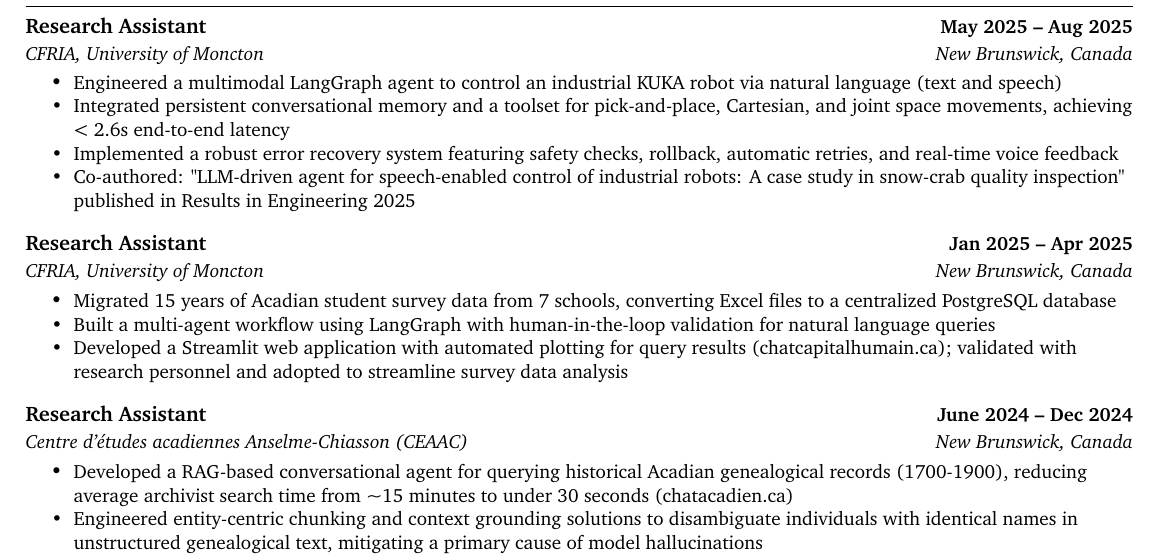
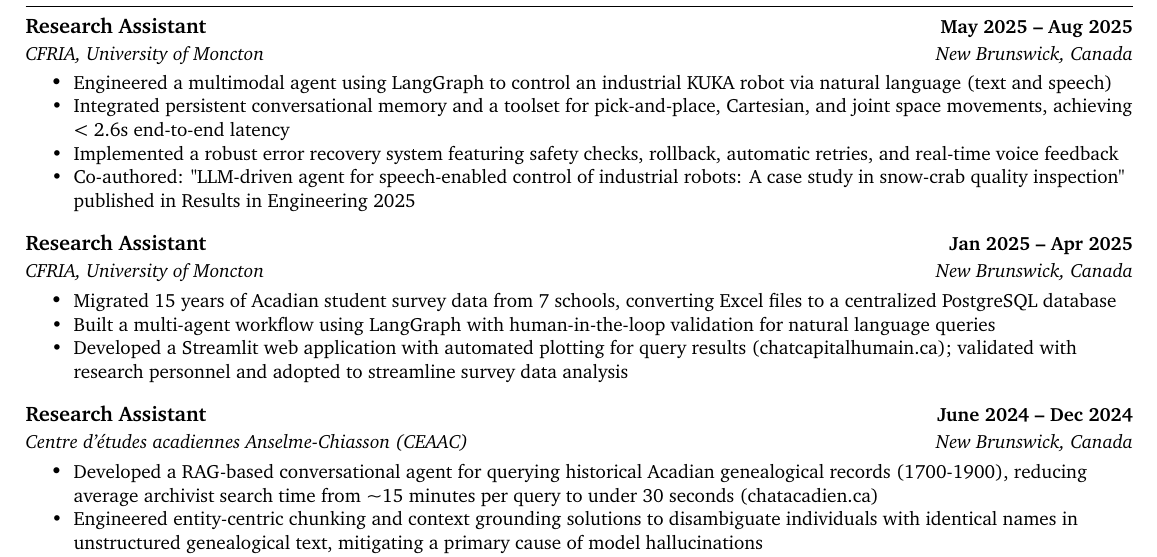
Before and after one commit to Rayen023/CV, a LaTeX CV (Rayen_ghali_cv.tex): part of the page, cut so that both start at the same text. Compiled offline with pdfLaTeX.

Commit message:
Revise CV project descriptions for clarity, enhancing language and specificity in technical details

```diff
--- a/Rayen_ghali_cv.tex
+++ b/Rayen_ghali_cv.tex
@@ -94,7 +94,7 @@
 {CFRIA, University of Moncton}{May 2025 – Aug 2025}
 {Research Assistant}{New Brunswick, Canada}
 \resumeItemListStart
-\resumeItem{Engineered a multimodal LangGraph agent to control an industrial KUKA robot via natural language (text and speech)}
+\resumeItem{Engineered a multimodal agent using LangGraph to control an industrial KUKA robot via natural language (text and speech)}
 \resumeItem{Integrated persistent conversational memory and a toolset for pick-and-place, Cartesian, and joint space movements, achieving < 2.6s end-to-end latency}
 \resumeItem{Implemented a robust error recovery system featuring safety checks, rollback, automatic retries, and real-time voice feedback}
 \resumeItem{Co-authored: "LLM-driven agent for speech-enabled control of industrial robots: A case study in snow-crab quality inspection" published in Results in Engineering 2025}
@@ -114,7 +114,7 @@
 {Centre d'études acadiennes Anselme-Chiasson (CEAAC)}{June 2024 – Dec 2024}
 {Research Assistant}{New Brunswick, Canada}
 \resumeItemListStart
-\resumeItem{Developed a RAG-based conversational agent for querying historical Acadian genealogical records (1700-1900), reducing average archivist search time from \textasciitilde{}15 minutes to under 30 seconds (\href{https://chatacadien.ca}{chatacadien.ca})}
+\resumeItem{Developed a RAG-based conversational agent for querying historical Acadian genealogical records (1700-1900), reducing average archivist search time from \textasciitilde{}15 minutes per query to under 30 seconds (\href{https://chatacadien.ca}{chatacadien.ca})}
 \resumeItem{Engineered entity-centric chunking and context grounding solutions to disambiguate individuals with identical names in unstructured genealogical text, mitigating a primary cause of model hallucinations}
 \resumeItem{Evaluated and validated the system for faithfulness and context precision/recall on a dataset of real user interactions}
 \resumeItem{Built a complementary web application for archival image search with VLM-generated descriptions(\href{https://chatpatrimoineacadien.ca}{chatpatrimoineacadien.ca})}
```
Also changed, not shown: Rayen_ghali_cv.pdf.
